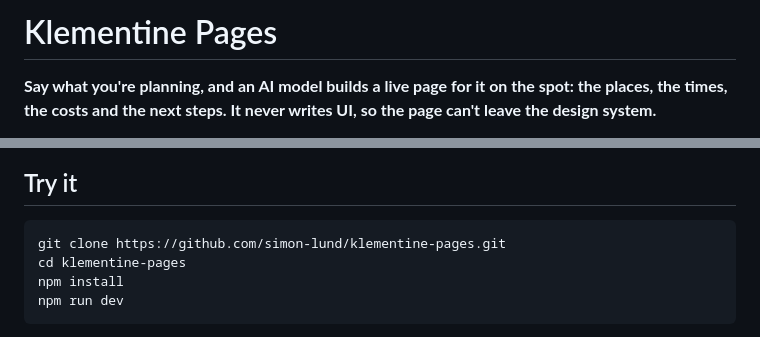
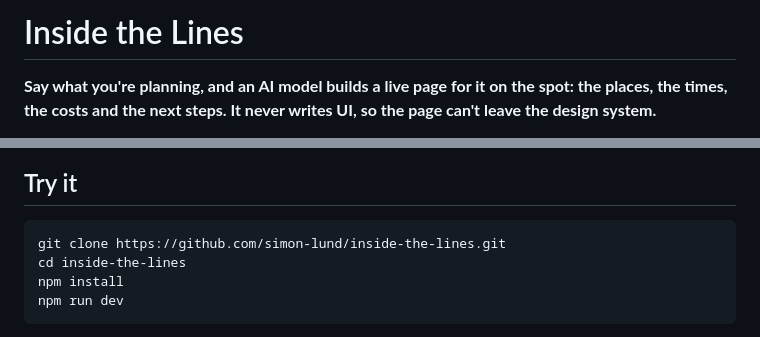
Before and after one commit to simon-lund/inside-the-lines, a Markdown page: README.md, 2 parts joined by grey strips. GitHub-like rendering.

````diff
--- a/README.md
+++ b/README.md
@@ -1,4 +1,4 @@
-# Klementine Pages
+# Inside the Lines
 
 **Say what you're planning, and an AI model builds a live page for it on the spot: the places, the times, the costs and the next steps. It never writes UI, so the page can't leave the design system.**
 
@@ -9,8 +9,8 @@ An experiment in generative UI: no apps, no folders, one page per task, made on
 ## Try it
 
 ```bash
-git clone https://github.com/simon-lund/klementine-pages.git
-cd klementine-pages
+git clone https://github.com/simon-lund/inside-the-lines.git
+cd inside-the-lines
 npm install
 npm run dev
 ```
````
Also changed, not shown: docs/screenshots/os-hero-dark.png, docs/screenshots/os-hero.png, 6 other files.
